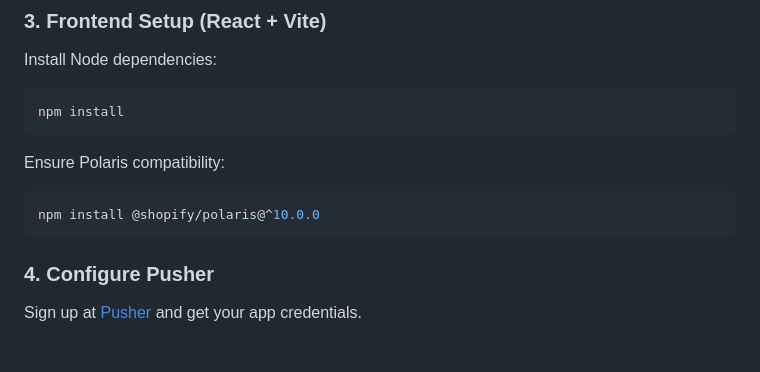
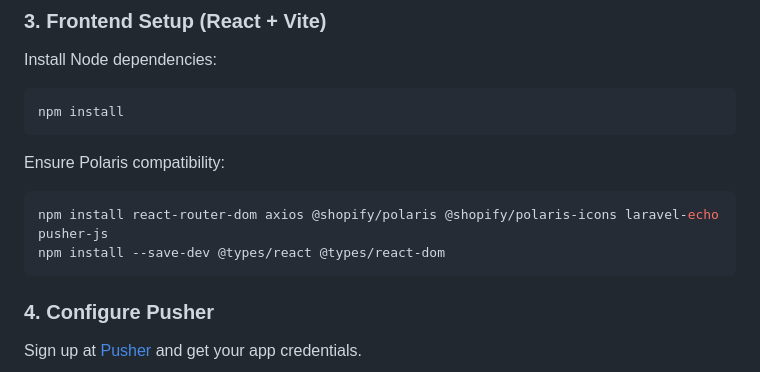
Before and after one commit to WebDevJahir/thumbmailsUpload, a Markdown page: README.md, the part around the change. Rendered like a GitHub page; blank space fills up the shorter version.

````diff
--- a/README.md
+++ b/README.md
@@ -99,7 +99,8 @@ npm install
 Ensure Polaris compatibility:
 
 ```bash
-npm install @shopify/polaris@^10.0.0
+npm install react-router-dom axios @shopify/polaris @shopify/polaris-icons laravel-echo pusher-js
+npm install --save-dev @types/react @types/react-dom
 ```
 
 ### 4. Configure Pusher
````
